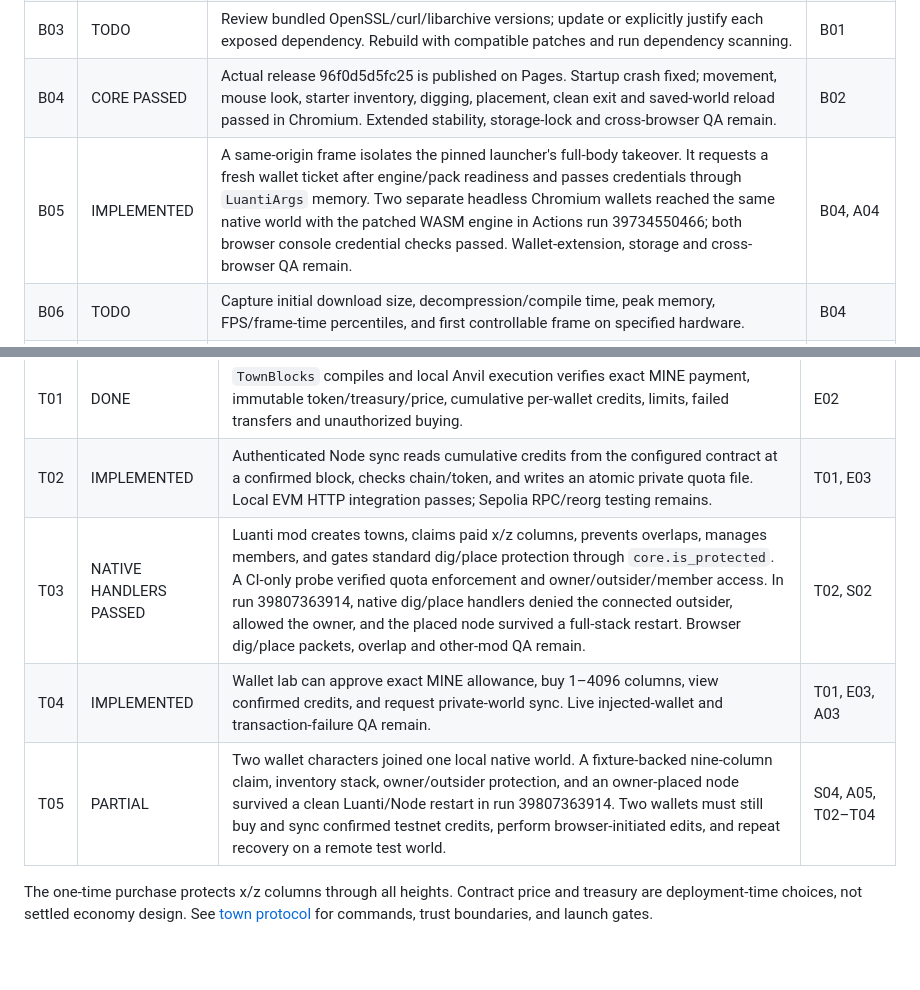
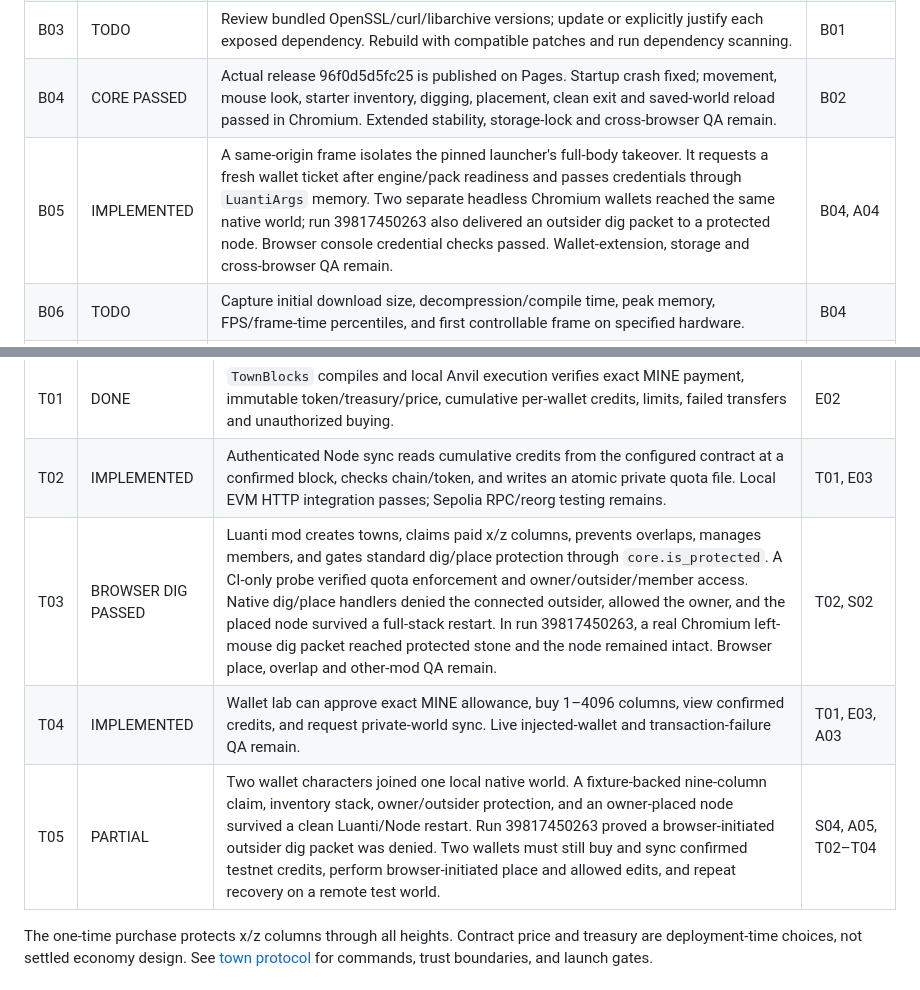
Before and after one commit to cupOJoseph/minemine, a Markdown page: docs/ROADMAP.md, 2 parts joined by grey strips. Rendered like a GitHub page; blank space fills up the shorter version.

```diff
--- a/docs/ROADMAP.md
+++ b/docs/ROADMAP.md
@@ -20,7 +20,7 @@ Updated: 2026-10-22 UTC. `DONE` means the stated acceptance criteria have been c
 | B02 | DONE | Linux Actions run 39147984307 produced the real engine/game bundle, build profile, checksums and initial license notices. Emscripten 6.0.8 compiler identity and the full build log are retained. Complete dependency/license release review remains B03. | B01 |
 | B03 | TODO | Review bundled OpenSSL/curl/libarchive versions; update or explicitly justify each exposed dependency. Rebuild with compatible patches and run dependency scanning. | B01 |
 | B04 | CORE PASSED | Actual release 96f0d5d5fc25 is published on Pages. Startup crash fixed; movement, mouse look, starter inventory, digging, placement, clean exit and saved-world reload passed in Chromium. Extended stability, storage-lock and cross-browser QA remain. | B02 |
-| B05 | IMPLEMENTED | A same-origin frame isolates the pinned launcher's full-body takeover. It requests a fresh wallet ticket after engine/pack readiness and passes credentials through `LuantiArgs` memory. Two separate headless Chromium wallets reached the same native world with the patched WASM engine in Actions run 39734550466; both browser console credential checks passed. Wallet-extension, storage and cross-browser QA remain. | B04, A04 |
+| B05 | IMPLEMENTED | A same-origin frame isolates the pinned launcher's full-body takeover. It requests a fresh wallet ticket after engine/pack readiness and passes credentials through `LuantiArgs` memory. Two separate headless Chromium wallets reached the same native world; run 39817450263 also delivered an outsider dig packet to a protected node. Browser console credential checks passed. Wallet-extension, storage and cross-browser QA remain. | B04, A04 |
 | B06 | TODO | Capture initial download size, decompression/compile time, peak memory, FPS/frame-time percentiles, and first controllable frame on specified hardware. | B04 |
 | B07 | TODO | Tune viewing range, textures, shaders, chunk queues, caching, and compression based on B06. Regression benchmarks must improve measured bottlenecks. | B06 |
 
@@ -75,9 +75,9 @@ Start with Minetest Game for low complexity. Evaluate Mineclonia/VoxeLibre only
 | --- | --- | --- | --- |
 | T01 | DONE | `TownBlocks` compiles and local Anvil execution verifies exact MINE payment, immutable token/treasury/price, cumulative per-wallet credits, limits, failed transfers and unauthorized buying. | E02 |
 | T02 | IMPLEMENTED | Authenticated Node sync reads cumulative credits from the configured contract at a confirmed block, checks chain/token, and writes an atomic private quota file. Local EVM HTTP integration passes; Sepolia RPC/reorg testing remains. | T01, E03 |
-| T03 | NATIVE HANDLERS PASSED | Luanti mod creates towns, claims paid x/z columns, prevents overlaps, manages members, and gates standard dig/place protection through `core.is_protected`. A CI-only probe verified quota enforcement and owner/outsider/member access. In run 39807363914, native dig/place handlers denied the connected outsider, allowed the owner, and the placed node survived a full-stack restart. Browser dig/place packets, overlap and other-mod QA remain. | T02, S02 |
+| T03 | BROWSER DIG PASSED | Luanti mod creates towns, claims paid x/z columns, prevents overlaps, manages members, and gates standard dig/place protection through `core.is_protected`. A CI-only probe verified quota enforcement and owner/outsider/member access. Native dig/place handlers denied the connected outsider, allowed the owner, and the placed node survived a full-stack restart. In run 39817450263, a real Chromium left-mouse dig packet reached protected stone and the node remained intact. Browser place, overlap and other-mod QA remain. | T02, S02 |
 | T04 | IMPLEMENTED | Wallet lab can approve exact MINE allowance, buy 1–4096 columns, view confirmed credits, and request private-world sync. Live injected-wallet and transaction-failure QA remain. | T01, E03, A03 |
-| T05 | PARTIAL | Two wallet characters joined one local native world. A fixture-backed nine-column claim, inventory stack, owner/outsider protection, and an owner-placed node survived a clean Luanti/Node restart in run 39807363914. Two wallets must still buy and sync confirmed testnet credits, perform browser-initiated edits, and repeat recovery on a remote test world. | S04, A05, T02–T04 |
+| T05 | PARTIAL | Two wallet characters joined one local native world. A fixture-backed nine-column claim, inventory stack, owner/outsider protection, and an owner-placed node survived a clean Luanti/Node restart. Run 39817450263 proved a browser-initiated outsider dig packet was denied. Two wallets must still buy and sync confirmed testnet credits, perform browser-initiated place and allowed edits, and repeat recovery on a remote test world. | S04, A05, T02–T04 |
 
 The one-time purchase protects x/z columns through all heights. Contract price and treasury are deployment-time choices, not settled economy design. See [town protocol](TOWNS.md) for commands, trust boundaries, and launch gates.
 
```
Also changed, not shown: README.md (+2 -2 lines), docs/VALIDATION.md (+7 -1 lines).
